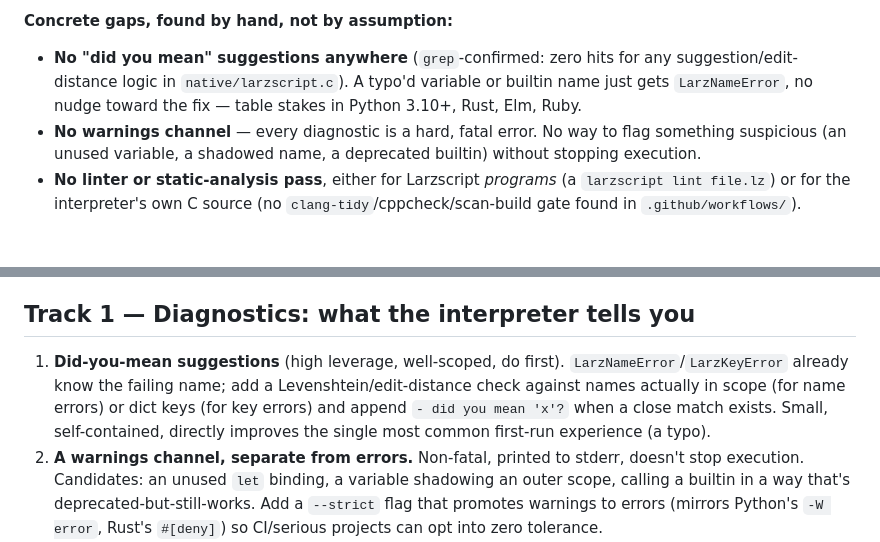
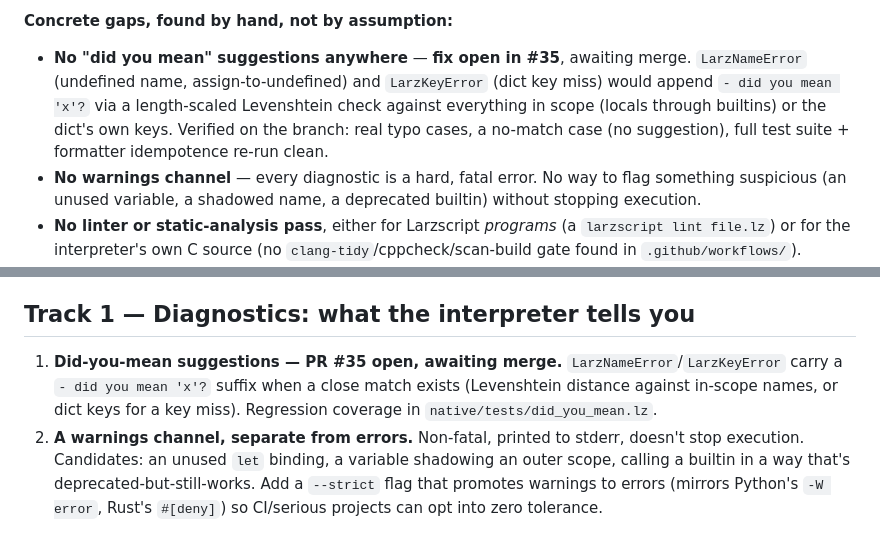
Before and after one commit to larz-scripter/larzscript, a Markdown page: QUALITY.md, 2 parts joined by grey strips. GitHub-like rendering; blank space fills up the shorter version.

Commit message:
QUALITY.md: note did-you-mean suggestions PR is open
Cross-reference #35 (Levenshtein-based did-you-mean suggestions for
LarzNameError/LarzKeyError) from both the gap list and the Track 1 item
it closes, so the doc stays accurate while the PR awaits the usual
human merge decision rather than claiming it landed early.

Co-Authored-By: Claude Sonnet 5 <noreply@anthropic.com>

```diff
--- a/QUALITY.md
+++ b/QUALITY.md
@@ -72,10 +72,13 @@ this":
   reinventing each time.
 
 **Concrete gaps, found by hand, not by assumption:**
-- **No "did you mean" suggestions anywhere** (`grep`-confirmed: zero hits
-  for any suggestion/edit-distance logic in `native/larzscript.c`). A
-  typo'd variable or builtin name just gets `LarzNameError`, no nudge
-  toward the fix — table stakes in Python 3.10+, Rust, Elm, Ruby.
+- **No "did you mean" suggestions anywhere** — **fix open in #35**, awaiting
+  merge. `LarzNameError` (undefined name, assign-to-undefined) and
+  `LarzKeyError` (dict key miss) would append `- did you mean 'x'?` via a
+  length-scaled Levenshtein check against everything in scope (locals
+  through builtins) or the dict's own keys. Verified on the branch: real
+  typo cases, a no-match case (no suggestion), full test suite +
+  formatter idempotence re-run clean.
 - **No warnings channel** — every diagnostic is a hard, fatal error. No
   way to flag something suspicious (an unused variable, a shadowed name,
   a deprecated builtin) without stopping execution.
@@ -119,12 +122,11 @@ this":
 
 ## Track 1 — Diagnostics: what the interpreter tells you
 
-1. **Did-you-mean suggestions** (high leverage, well-scoped, do first).
-   `LarzNameError`/`LarzKeyError` already know the failing name; add a
-   Levenshtein/edit-distance check against names actually in scope (for
-   name errors) or dict keys (for key errors) and append
-   `- did you mean 'x'?` when a close match exists. Small, self-contained,
-   directly improves the single most common first-run experience (a typo).
+1. **Did-you-mean suggestions — PR #35 open, awaiting merge.**
+   `LarzNameError`/`LarzKeyError` carry a `- did you mean 'x'?` suffix
+   when a close match exists (Levenshtein distance against in-scope
+   names, or dict keys for a key miss). Regression coverage in
+   `native/tests/did_you_mean.lz`.
 2. **A warnings channel, separate from errors.** Non-fatal, printed to
    stderr, doesn't stop execution. Candidates: an unused `let` binding, a
    variable shadowing an outer scope, calling a builtin in a way that's
```
